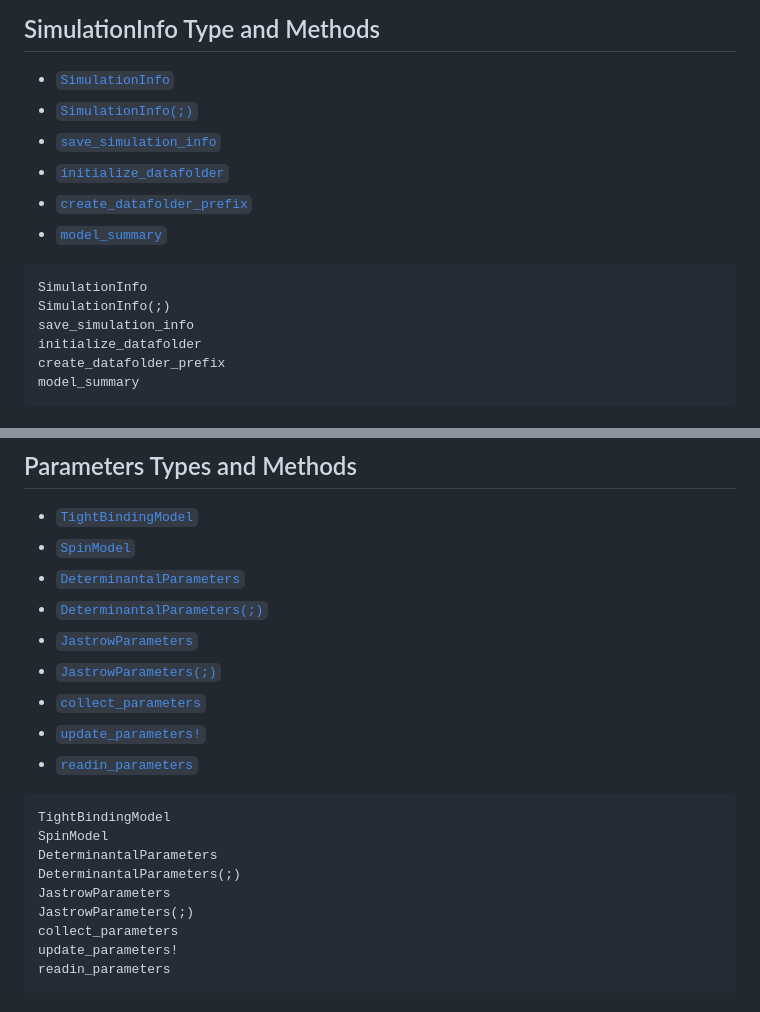
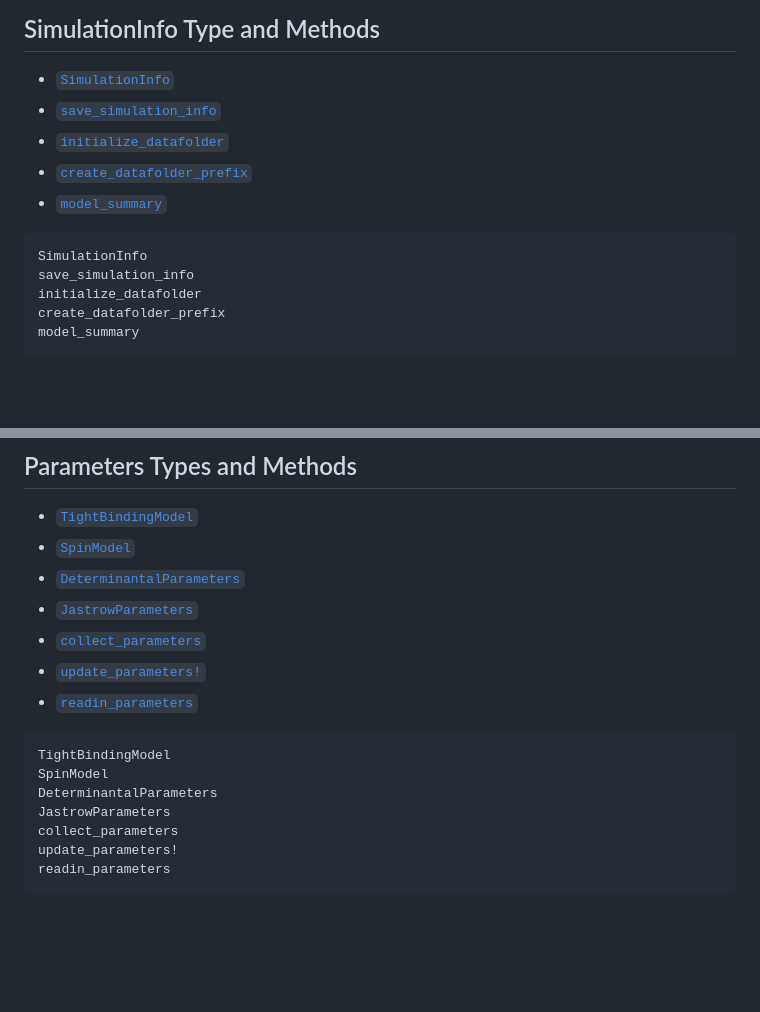
Before and after one commit to atanjaro/VariationalMC.jl, a Markdown page: docs/src/api.md, 2 parts joined by grey strips. GitHub-like rendering; blank space fills up the shorter version.

````diff
--- a/docs/src/api.md
+++ b/docs/src/api.md
@@ -3,7 +3,6 @@
 ## SimulationInfo Type and Methods
 
 - [`SimulationInfo`](@ref)
-- [`SimulationInfo(;)`](@ref)
 - [`save_simulation_info`](@ref)
 - [`initialize_datafolder`](@ref)
 - [`create_datafolder_prefix`](@ref)
@@ -11,7 +10,6 @@
 
 ```@docs
 SimulationInfo
-SimulationInfo(;)
 save_simulation_info
 initialize_datafolder
 create_datafolder_prefix
@@ -42,9 +40,7 @@ d
 - [`TightBindingModel`](@ref)
 - [`SpinModel`](@ref)
 - [`DeterminantalParameters`](@ref)
-- [`DeterminantalParameters(;)`](@ref)
 - [`JastrowParameters`](@ref)
-- [`JastrowParameters(;)`](@ref)
 - [`collect_parameters`](@ref)
 - [`update_parameters!`](@ref)
 - [`readin_parameters`](@ref)
@@ -53,9 +49,7 @@ d
 TightBindingModel
 SpinModel
 DeterminantalParameters
-DeterminantalParameters(;)
 JastrowParameters
-JastrowParameters(;)
 collect_parameters
 update_parameters!
 readin_parameters
````
